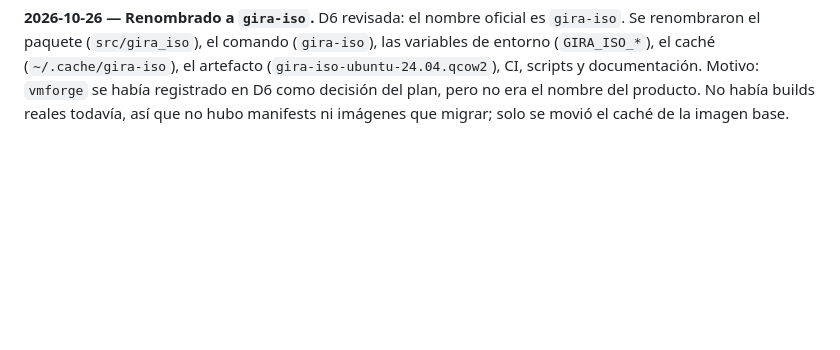
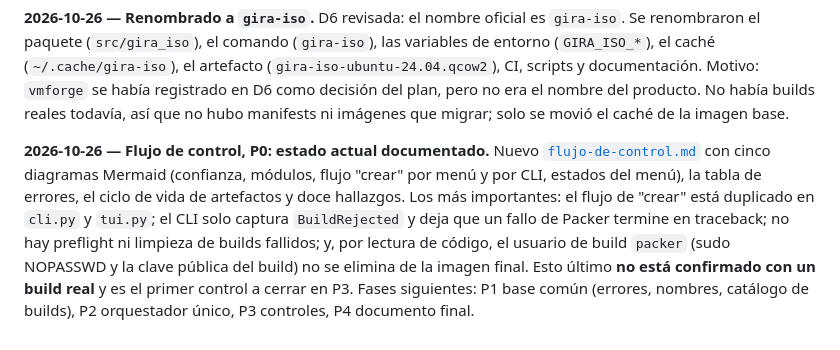
Before and after one commit to judainho/gira-iso, a Markdown page: docs/plan-v1.md, the part around the change. Drawn GitHub-style; blank space fills up the shorter version.

```diff
--- a/docs/plan-v1.md
+++ b/docs/plan-v1.md
@@ -428,3 +428,13 @@ renombraron el paquete (`src/gira_iso`), el comando (`gira-iso`), las variables
 registrado en D6 como decisión del plan, pero no era el nombre del producto. No había builds
 reales todavía, así que no hubo manifests ni imágenes que migrar; solo se movió el caché de la
 imagen base.
+
+**2026-10-26 — Flujo de control, P0: estado actual documentado.** Nuevo
+[`flujo-de-control.md`](flujo-de-control.md) con cinco diagramas Mermaid (confianza, módulos, flujo
+"crear" por menú y por CLI, estados del menú), la tabla de errores, el ciclo de vida de artefactos y
+doce hallazgos. Los más importantes: el flujo de "crear" está duplicado en `cli.py` y `tui.py`; el
+CLI solo captura `BuildRejected` y deja que un fallo de Packer termine en traceback; no hay preflight
+ni limpieza de builds fallidos; y, por lectura de código, el usuario de build `packer` (sudo NOPASSWD
+y la clave pública del build) no se elimina de la imagen final. Esto último **no está confirmado con
+un build real** y es el primer control a cerrar en P3. Fases siguientes: P1 base común (errores,
+nombres, catálogo de builds), P2 orquestador único, P3 controles, P4 documento final.
```
Also changed, not shown: README.md (+1 -0 lines), docs/flujo-de-control.md (added, +323 -0 lines).
